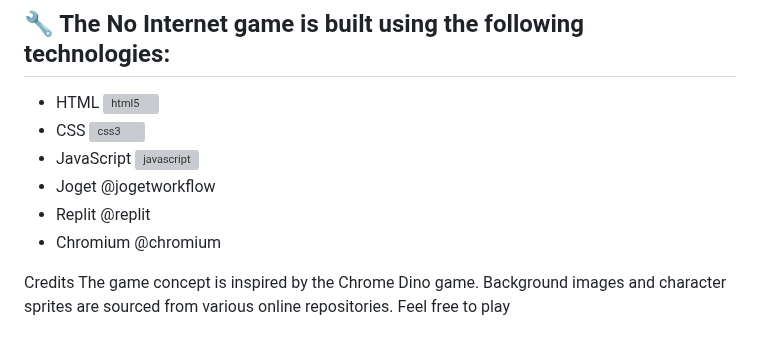
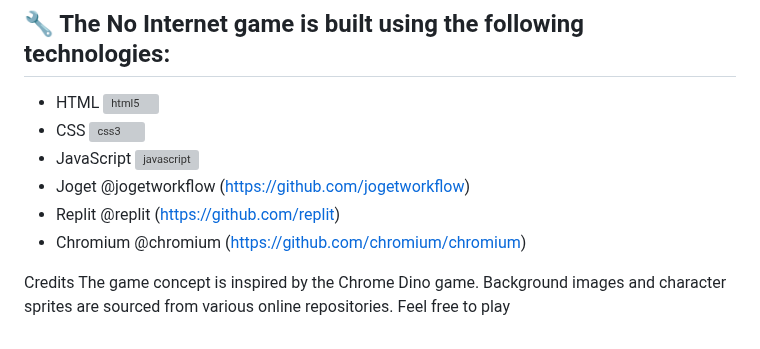
Before and after one commit to xvisierra/Spacechacks, a Markdown page: README.md, the part around the change. Rendered like a GitHub page; grey boxes are pictures that could not be loaded.

```diff
--- a/README.md
+++ b/README.md
@@ -36,9 +36,9 @@ Technologies Used
 - HTML <img src="https://cdn.jsdelivr.net/gh/devicons/devicon/icons/html5/html5-original-wordmark.svg" alt="html5" width="20" height="20"/>
 - CSS <img src="https://cdn.jsdelivr.net/gh/devicons/devicon/icons/css3/css3-original-wordmark.svg" alt="css3" width="20" height="20"/>
 - JavaScript <img src="https://cdn.jsdelivr.net/gh/devicons/devicon/icons/javascript/javascript-original.svg" alt="javascript" width="20" height="20"/>
-- Joget @jogetworkflow
-- Replit @replit
-- Chromium @chromium
+- Joget @jogetworkflow (https://github.com/jogetworkflow)
+- Replit @replit (https://github.com/replit)
+- Chromium @chromium (https://github.com/chromium/chromium)
 
 Credits
 The game concept is inspired by the Chrome Dino game.
```
